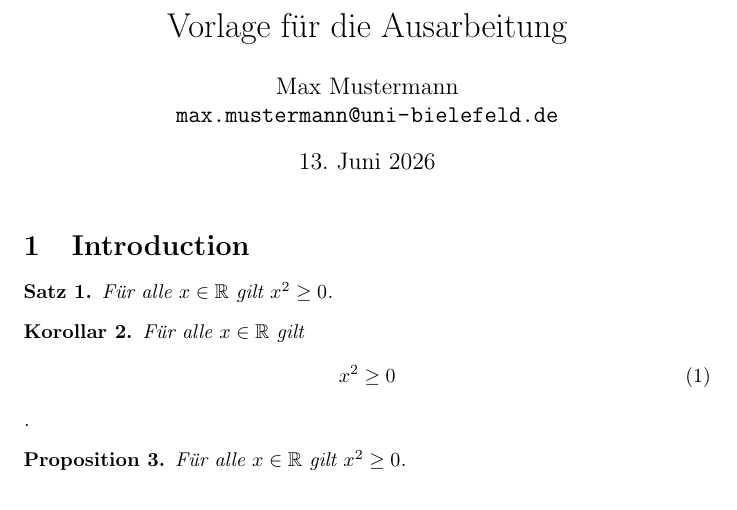
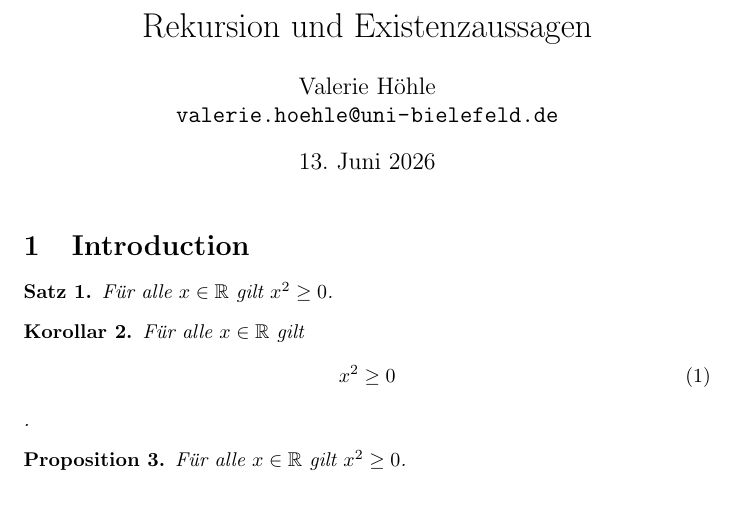
Before and after one commit to vhoehle/Seminar-Vortrag-11, a LaTeX document (Ausarbeitung.tex): part of the page, cut at the place of the change. Compiled offline with pdfLaTeX.

Commit message:
Update Ausarbeitung.tex

```diff
--- a/Ausarbeitung.tex
+++ b/Ausarbeitung.tex
@@ -19,9 +19,9 @@
 
 
 
-\title{Vorlage für die Ausarbeitung}
+\title{Rekursion und Existenzaussagen}
 \date{\today}
-\author{Max Mustermann\\ \url{max.mustermann@uni-bielefeld.de}}
+\author{Valerie Höhle\\ \url{valerie.hoehle@uni-bielefeld.de}}
 \begin{document}
 
 \maketitle
```
